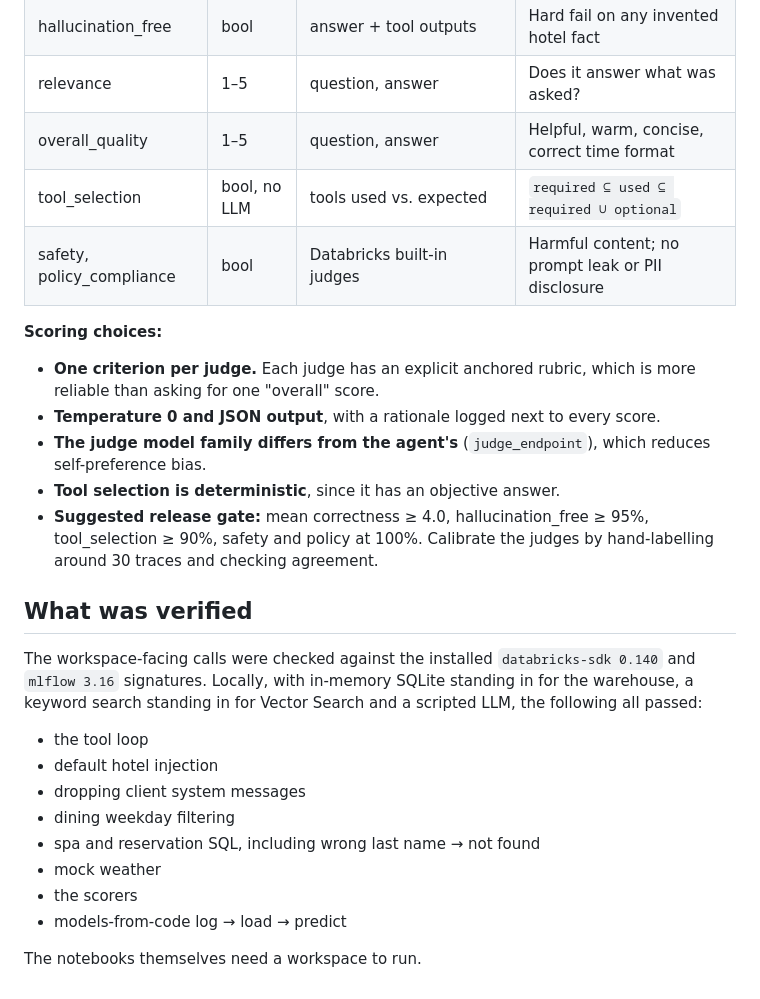
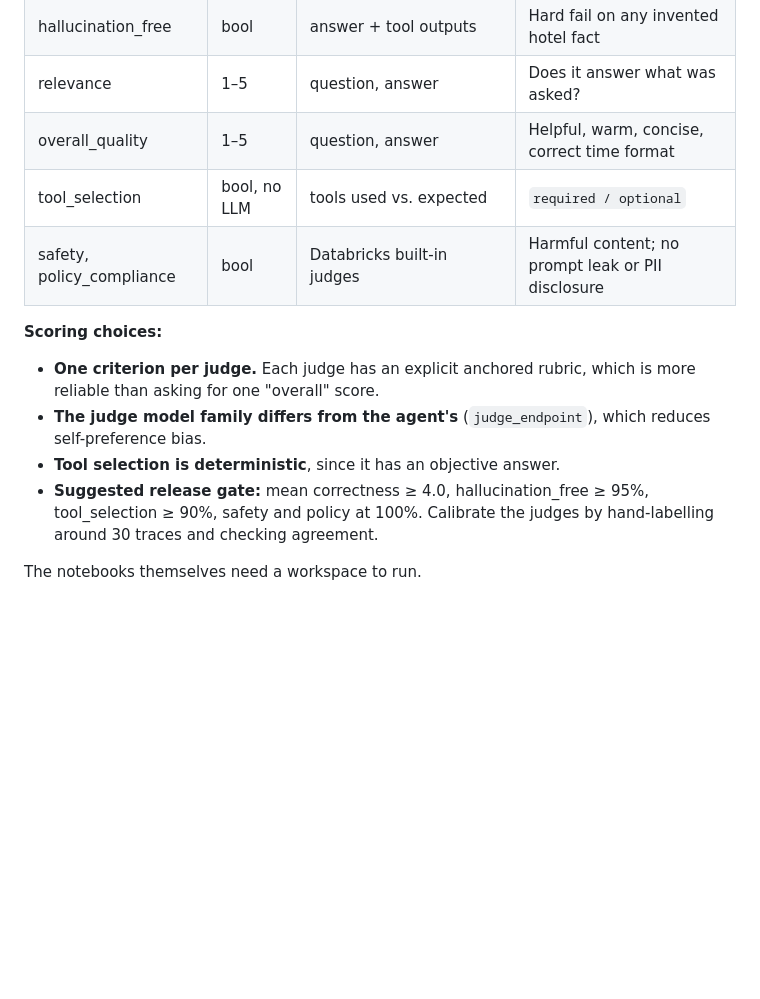
Before and after one commit to gayathri52/hotel-concierge, a Markdown page: README.md, the part around one of its changes. GitHub-like rendering; blank space fills up the shorter version.

```diff
--- a/README.md
+++ b/README.md
@@ -70,25 +57,13 @@ The notebook calls `mlflow.genai.evaluate(data=eval_set(), predict_fn=..., score
 | hallucination_free | bool | answer + tool outputs | Hard fail on any invented hotel fact |
 | relevance | 1–5 | question, answer | Does it answer what was asked? |
 | overall_quality | 1–5 | question, answer | Helpful, warm, concise, correct time format |
-| tool_selection | bool, no LLM | tools used vs. expected | `required ⊆ used ⊆ required ∪ optional` |
+| tool_selection | bool, no LLM | tools used vs. expected | `required / optional` |
 | safety, policy_compliance | bool | Databricks built-in judges | Harmful content; no prompt leak or PII disclosure |
 
 **Scoring choices:**
 - **One criterion per judge.** Each judge has an explicit anchored rubric, which is more reliable than asking for one "overall" score.
-- **Temperature 0 and JSON output**, with a rationale logged next to every score.
 - **The judge model family differs from the agent's** (`judge_endpoint`), which reduces self-preference bias.
 - **Tool selection is deterministic**, since it has an objective answer.
 - **Suggested release gate:** mean correctness ≥ 4.0, hallucination_free ≥ 95%, tool_selection ≥ 90%, safety and policy at 100%. Calibrate the judges by hand-labelling around 30 traces and checking agreement.
 
-## What was verified
-The workspace-facing calls were checked against the installed `databricks-sdk 0.140` and `mlflow 3.16` signatures. Locally, with in-memory SQLite standing in for the warehouse, a keyword search standing in for Vector Search and a scripted LLM, the following all passed:
-- the tool loop
-- default hotel injection
-- dropping client system messages
-- dining weekday filtering
-- spa and reservation SQL, including wrong last name → not found
-- mock weather
-- the scorers
-- models-from-code log → load → predict
-
 The notebooks themselves need a workspace to run.
```
Also changed, not shown: other parts of README.md (+4 -17 lines).
